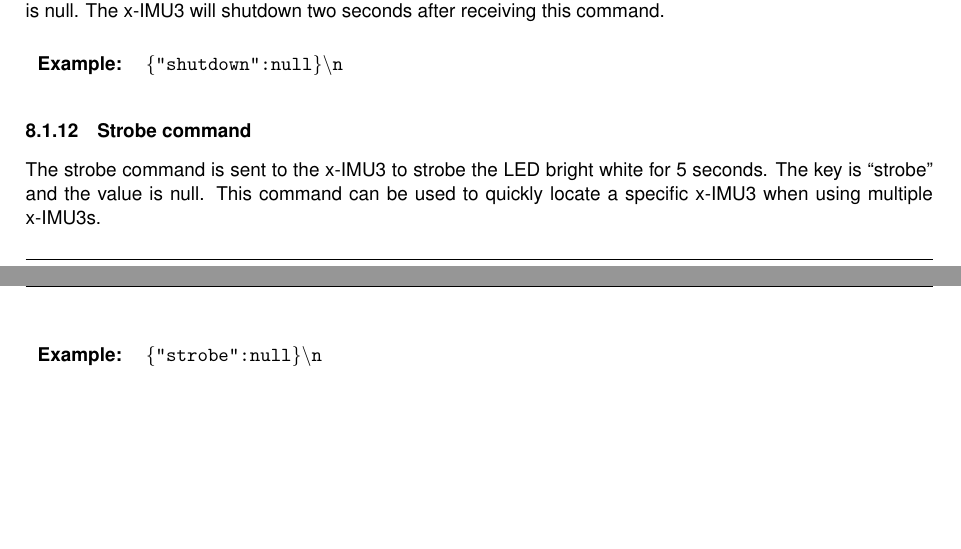
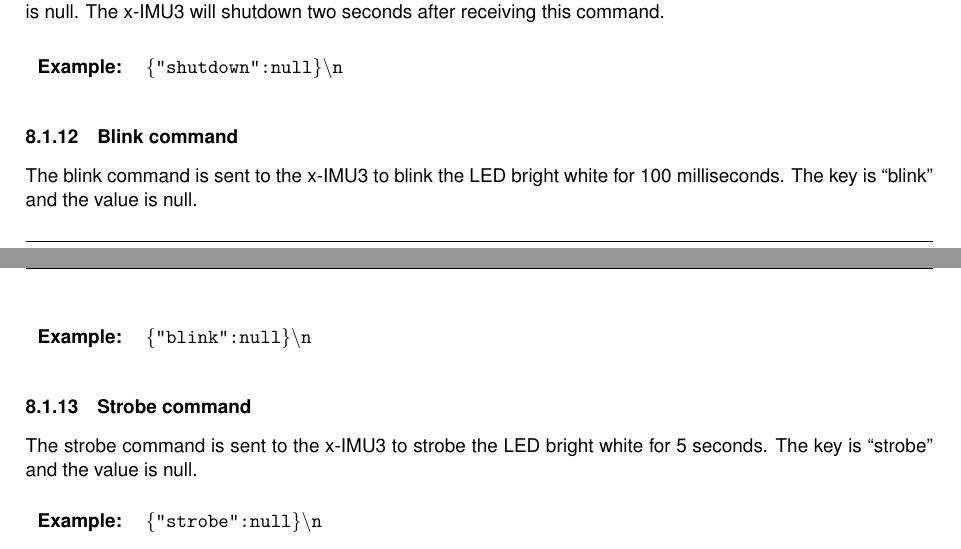
Before and after one commit to xioTechnologies/x-IMU3-User-Manual, a LaTeX document (main.tex, which reads Sections/communicationProtocol.tex): two parts of pages 22 and 23 of 65, joined at a grey line, cut so that both start at the same text, the shorter picture padded with empty space. Compiled offline with pdfLaTeX.

Commit message:
Add blink command

```diff
--- a/Sections/communicationProtocol.tex
+++ b/Sections/communicationProtocol.tex
@@ -116,10 +116,17 @@ The shutdown command is sent to the x-IMU3 to switch the x-IMU3 off.  The key is
 
 \commandMessageExample{"shutdown":null}
 
+\subsubsection{Blink command}
+\label{sec:blinkCommand}
+
+The blink command is sent to the x-IMU3 to blink the \ac{LED} bright white for 100 milliseconds.  The key is \enquote{blink} and the value is null.
+
+\commandMessageExample{"blink":null}
+
 \subsubsection{Strobe command}
 \label{sec:strobeCommand}
 
-The strobe command is sent to the x-IMU3 to strobe the \ac{LED} bright white for 5 seconds.  The key is \enquote{strobe} and the value is null.  This command can be used to quickly locate a specific x-IMU3 when using multiple x-IMU3s.
+The strobe command is sent to the x-IMU3 to strobe the \ac{LED} bright white for 5 seconds.  The key is \enquote{strobe} and the value is null.
 
 \commandMessageExample{"strobe":null}
 
--- a/main.tex
+++ b/main.tex
@@ -44,7 +44,7 @@
 
 \author{x-io Technologies}
 \title{x-IMU3 User Manual}
-\newcommand{\version}{vX.X}
+\newcommand{\version}{v1.9}
 \date{\today}
 
 \begin{document}
```
Also changed, not shown: Sections/led.tex (+1 -1 lines), documentVersionHistory.tex (+2 -1 lines).
